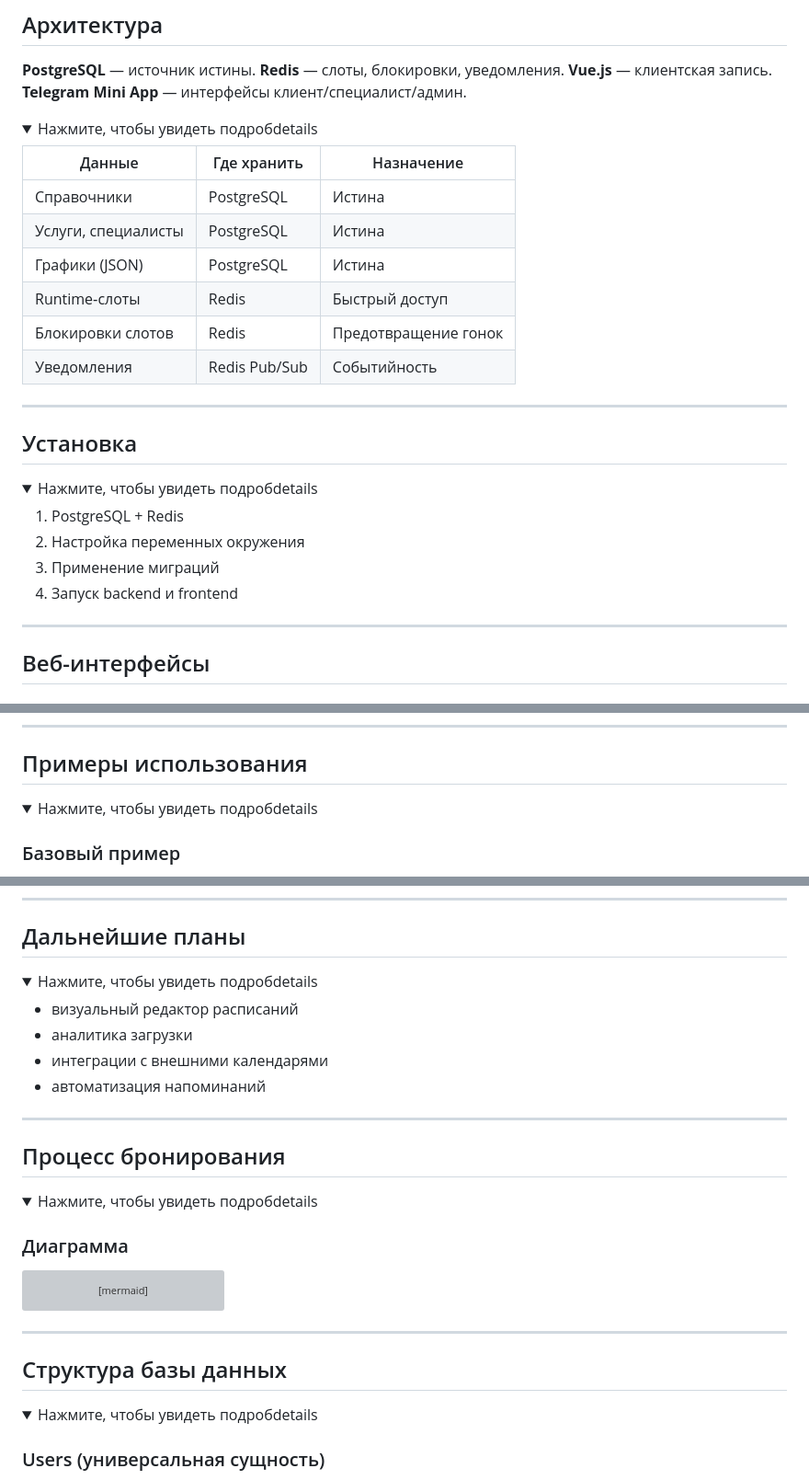
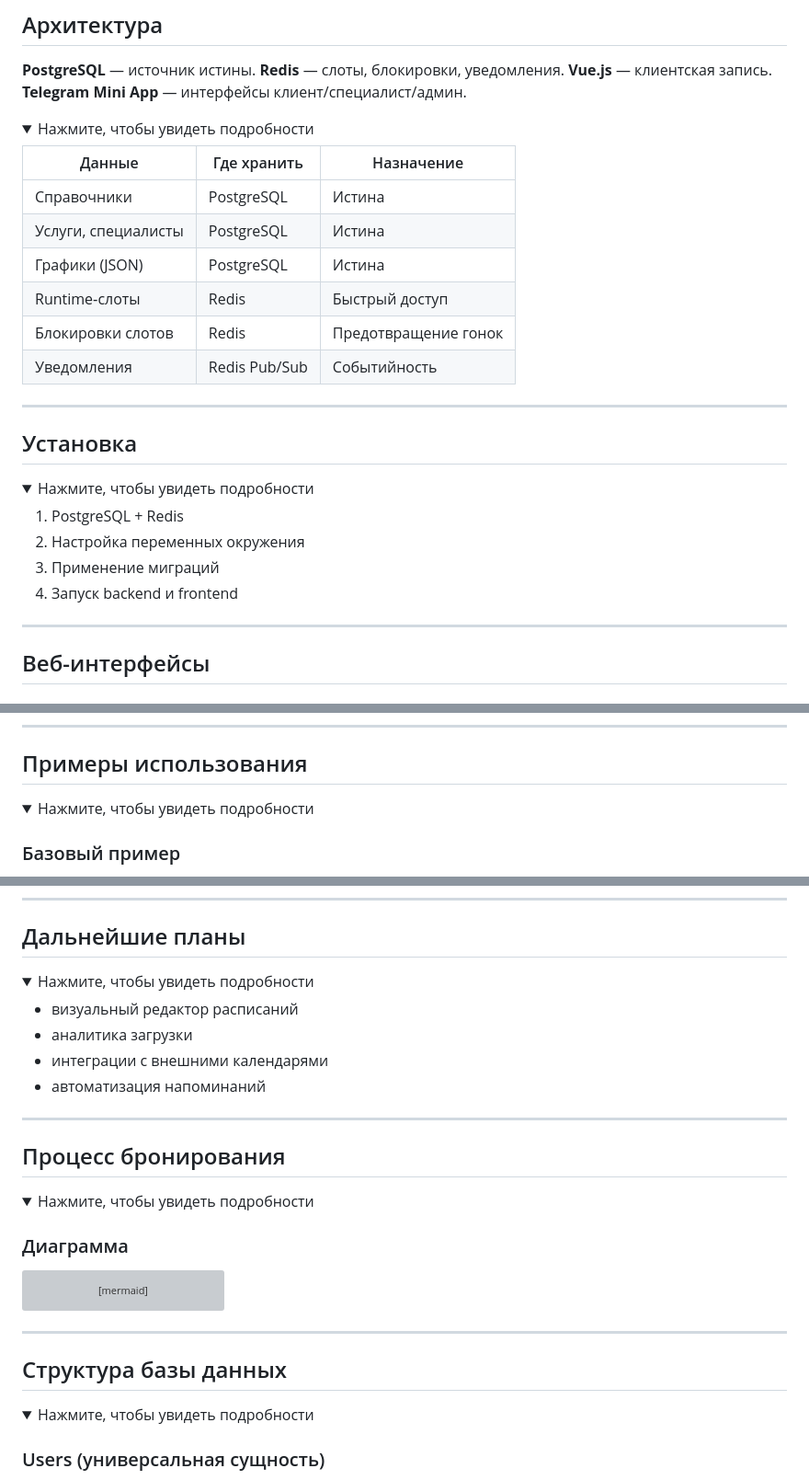
Before and after one commit to lottoprof/booking, a Markdown page: README.md, 3 parts joined by grey strips. Shown at 92% size. GitHub-like rendering; folded sections open; grey boxes are pictures that could not be loaded.

Commit message:
add content

```diff
--- a/README.md
+++ b/README.md
@@ -44,7 +44,7 @@
 **Telegram Mini App** — интерфейсы клиент/специалист/админ.
 
 <details>
-<summary>Нажмите, чтобы увидеть подробdetails</summary>
+<summary>Нажмите, чтобы увидеть подробности</summary>
 
 | Данные              | Где хранить   | Назначение           |
 | ------------------- | ------------- | -------------------- |
@@ -55,23 +55,23 @@
 | Блокировки слотов   | Redis         | Предотвращение гонок |
 | Уведомления         | Redis Pub/Sub | Событийность         |
 
+---
 </details>
 
----
 
 ## Установка
 
 <details>
-<summary>Нажмите, чтобы увидеть подробdetails</summary>
+<summary>Нажмите, чтобы увидеть подробности</summary>
 
 1. PostgreSQL + Redis
 2. Настройка переменных окружения
 3. Применение миграций
 4. Запуск backend и frontend
 
+---
 </details>
 
----
 
 ## Веб-интерфейсы
 
@@ -129,7 +129,7 @@
 ## Примеры использования
 
 <details>
-<summary>Нажмите, чтобы увидеть подробdetails</summary>
+<summary>Нажмите, чтобы увидеть подробности</summary>
 
 ### Базовый пример
 
@@ -151,7 +151,7 @@
 ## Дальнейшие планы
 
 <details>
-<summary>Нажмите, чтобы увидеть подробdetails</summary>
+<summary>Нажмите, чтобы увидеть подробности</summary>
 
 * визуальный редактор расписаний
 * аналитика загрузки
@@ -165,7 +165,7 @@
 ## Процесс бронирования
 
 <details>
-<summary>Нажмите, чтобы увидеть подробdetails</summary>
+<summary>Нажмите, чтобы увидеть подробности</summary>
 
 ### Диаграмма
 
@@ -199,7 +199,7 @@ sequenceDiagram
 ## Структура базы данных
 
 <details>
-<summary>Нажмите, чтобы увидеть подробdetails</summary>
+<summary>Нажмите, чтобы увидеть подробности</summary>
 
 ### Users (универсальная сущность)
 
```
Also changed, not shown: other parts of README.md (+1 -1 lines).
